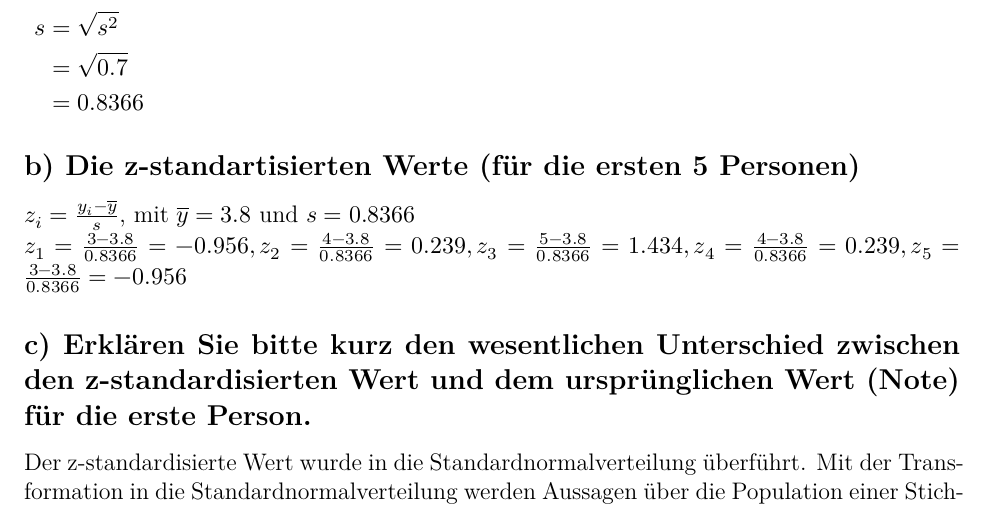
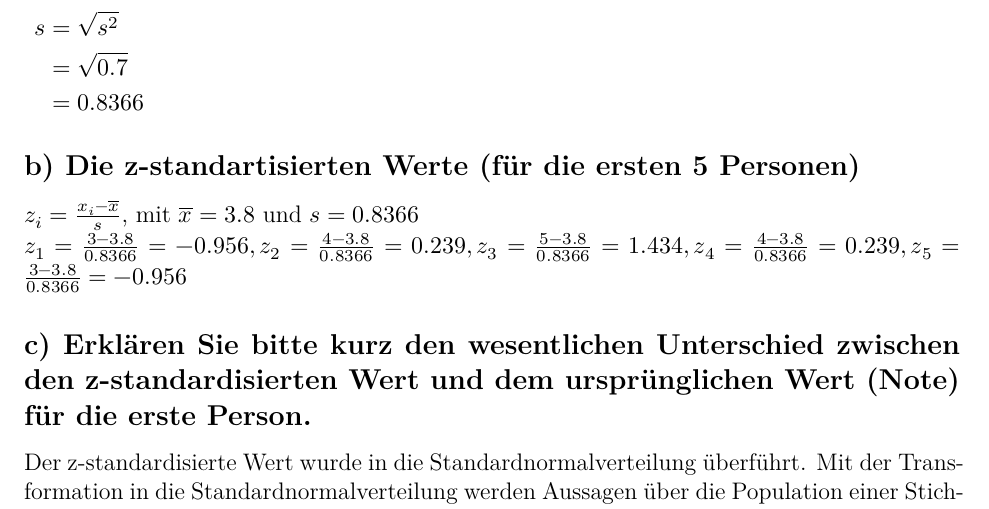
Before and after one commit to FieteO/wm_sonstige_beteiligung, an R Markdown document (Gruppenarbeit_Sonstige_Beteiligung_7.Rmd): part of page 3 of 12, cut so that both start at the same text. The pictures show the output file Gruppenarbeit_Sonstige_Beteiligung_7.pdf that the author committed with the source.

Commit message:
y statt x in Formel verwenden

```diff
--- a/Gruppenarbeit_Sonstige_Beteiligung_7.Rmd
+++ b/Gruppenarbeit_Sonstige_Beteiligung_7.Rmd
@@ -48,7 +48,7 @@ s &= \sqrt{s^2} \\
 \end{aligned}$
 
 ## b) Die z-standartisierten Werte (für die ersten 5 Personen)
-$z_i = \frac{y_i-\overline{y}}{s}$, mit $\overline{y} = 3.8$ und $s = 0.8366$
+$z_i = \frac{x_i-\overline{x}}{s}$, mit $\overline{x} = 3.8$ und $s = 0.8366$
 $z_1 = \frac{3 - 3.8}{0.8366} = -0.956, z_2 = \frac{4 - 3.8}{0.8366} = 0.239, z_3 = \frac{5 - 3.8}{0.8366} = 1.434, z_4 = \frac{4 - 3.8}{0.8366} = 0.239, z_5 = \frac{3 - 3.8}{0.8366} = -0.956$
 
 ## c) Erklären Sie bitte kurz den wesentlichen Unterschied zwischen den z-standardisierten Wert und dem ursprünglichen Wert (Note) für die erste Person.
```
Also changed, not shown: Gruppenarbeit_Sonstige_Beteiligung_7.pdf, Gruppenarbeit_Sonstige_Beteiligung_7.Rmd (2 more changed lines).
